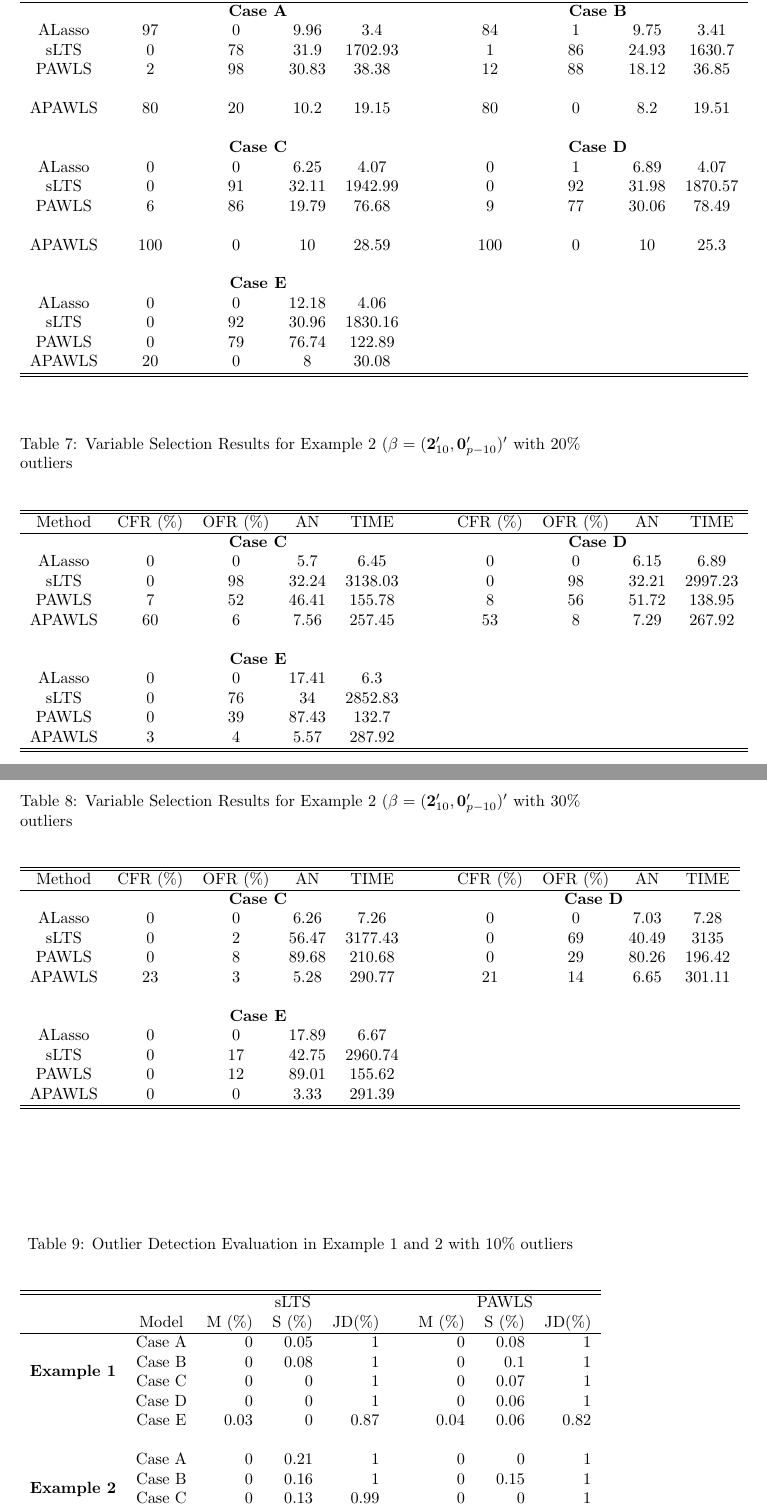
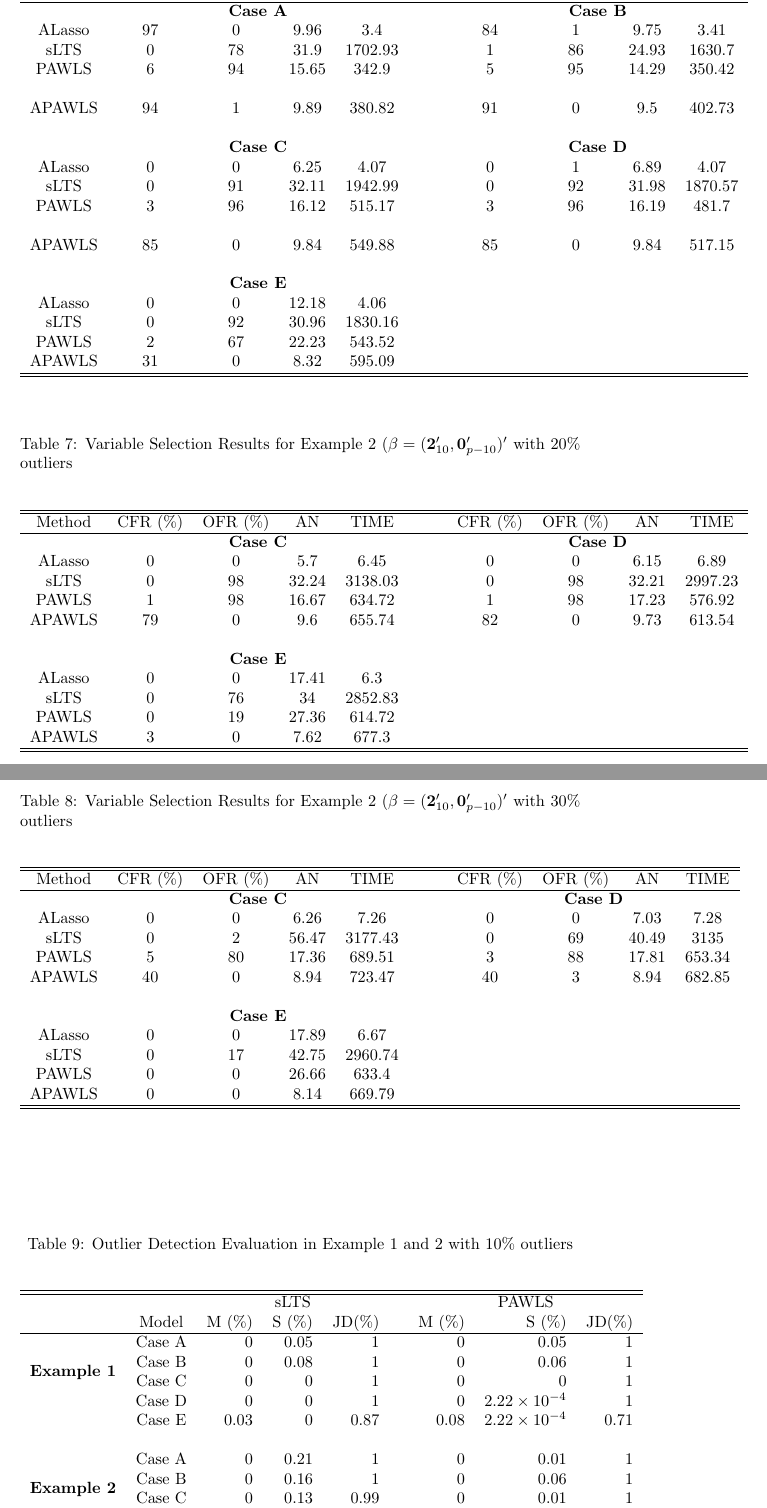
Before and after one commit to r08in/PAWLS, a LaTeX document (Latex/result.tex): two parts of pages 5 and 6 of 12, joined at a grey line, cut so that both start at the same text. Compiled offline with pdfLaTeX.

Commit message:
complete

```diff
--- a/Latex/result.tex
+++ b/Latex/result.tex
@@ -363,9 +363,9 @@
 	    sLTS & 0 & 78 & 31.9  &  1702.93
 	         &&& 1 & 86 & 24.93 &  1630.7\\
 
-	  PAWLS & 2 & 98 & 30.83 &  38.38 &&& 12 & 88 & 18.12 &  36.85\\
+	  PAWLS & 6 & 94 & 15.65 &  342.9 &&& 5 & 95 & 14.29 &  350.42\\
 	\\
-	    APAWLS & 80 & 20 & 10.2 &  19.15 &&& 80 & 0 & 8.2 &  19.51\\
+	    APAWLS & 94 & 1 & 9.89 &  380.82 &&& 91 & 0 & 9.5 &  402.73\\
 	\\
 	   & \multicolumn{4}{c} {\bf Case C} & &  & \multicolumn{4}{c} {\bf Case D}\\
 
@@ -373,10 +373,10 @@
 
 	    sLTS & 0 & 91 & 32.11  &  1942.99& && 0 & 92 & 31.98 &  1870.57\\
 
-	   PAWLS & 6 & 86 & 19.79  &  76.68& && 9 & 77 & 30.06 &  78.49\\
+	   PAWLS & 3 & 96 & 16.12  &  515.17& && 3 & 96 & 16.19 &  481.7\\
 	    \\
 
-	    APAWLS & 100 & 0 & 10  &  28.59& && 100 & 0 & 10 &  25.3\\
+	    APAWLS & 85 & 0 & 9.84  &  549.88& && 85 & 0 & 9.84 &  517.15\\
 	    \\
 
 	     & \multicolumn{4}{c} {\bf Case E} & &  \\
@@ -384,9 +384,9 @@
 
 	    sLTS & 0 & 92 & 30.96  &  1830.16& &\\
 
-	    PAWLS & 0 & 79 & 76.74  &  122.89& &\\
+	    PAWLS & 2 & 67 & 22.23  &  543.52& &\\
 
-	    APAWLS & 20 & 0 & 8  &  30.08& &\\
+	    APAWLS & 31 & 0 & 8.32  &  595.09& &\\
 
 	        \hline \hline
 	\end{tabular}
@@ -405,18 +405,18 @@
 
 	    sLTS & 0 & 98 & 32.24  &  3138.03& && 0 & 98 & 32.21 &  2997.23\\
 
-	    PAWLS & 7 & 52 & 46.41  &  155.78& && 8 & 56 & 51.72 &  138.95\\
+	    PAWLS & 1 & 98 & 16.67  &  634.72& && 1 & 98 & 17.23 &  576.92\\
 
-	    APAWLS & 60 & 6 & 7.56  &  257.45& && 53 & 8 & 7.29 &  267.92\\
+	    APAWLS & 79 & 0 & 9.6  &  655.74& && 82 & 0 & 9.73 &  613.54\\
 	    \\
 
 	     & \multicolumn{4}{c} {\bf Case E} & &  \\
 	     ALasso & 0 & 0 & 17.41 & 6.3 &  &\\
 
 	    sLTS & 0 & 76 & 34  &  2852.83& &\\
-	    PAWLS & 0 & 39 & 87.43  &  132.7& &\\
+	    PAWLS & 0 & 19 & 27.36  &  614.72& &\\
 
-	    APAWLS & 3 & 4 & 5.57  &  287.92& &\\
+	    APAWLS & 3 & 0 & 7.62  &  677.3& &\\
 
 	        \hline \hline
 	\end{tabular}
@@ -436,9 +436,9 @@
 
 	    sLTS & 0 & 2 & 56.47  &  3177.43& && 0 & 69 & 40.49 &  3135\\
 
-	    PAWLS & 0 & 8 & 89.68  &  210.68& && 0 & 29 & 80.26 &  196.42\\
+	    PAWLS & 5 & 80 & 17.36  &  689.51& && 3 & 88 & 17.81 &  653.34\\
 
-	    APAWLS & 23 & 3 & 5.28  &  290.77& && 21 & 14 & 6.65 &  301.11\\
+	    APAWLS & 40 & 0 & 8.94  &  723.47& && 40 & 3 & 8.94 &  682.85\\
 
 	    \\
 
@@ -447,9 +447,9 @@
 
 	    sLTS & 0 & 17 & 42.75  &  2960.74& &\\
 
-	    PAWLS & 0 & 12 & 89.01  &  155.62& &\\
+	    PAWLS & 0 & 0 & 26.66  &  633.4& &\\
 
-	    APAWLS & 0 & 0 & 3.33  &  291.39& &\\
+	    APAWLS & 0 & 0 & 8.14  &  669.79& &\\
 
 	        \hline \hline
 	\end{tabular}
@@ -465,28 +465,28 @@
 	    &Model  & M (\%) & S (\%) & JD(\%) && M (\%) & S (\%) & JD(\%)\\ \hline
 	  \multirow{4}{*}{{\bf Example 1}}
 	      &Case A & 0 & 0.05 & 1
-	      && 0 & 0.08 & 1  \\
+	      && 0 & 0.05 & 1  \\
 
 	    &Case B & 0 & 0.08 & 1
-	    && 0 & 0.1 & 1\\
+	    && 0 & 0.06 & 1\\
 
 	    &Case C & 0 & 0 & 1
-	    && 0 & 0.07 & 1\\
+	    && 0 & 0 & 1\\
 
 	    &Case D & 0 & 0 & 1
-	    && 0 & 0.06 & 1\\
+	    && 0 & \ensuremath{2.22\times 10^{-4}} & 1\\
 
 	    &Case E & 0.03 & 0 & 0.87
-	    && 0.04 & 0.06 & 0.82\\
+	    && 0.08 & \ensuremath{2.22\times 10^{-4}} & 0.71\\
 	  \\
 	\multirow{4}{*}{{\bf Example 2}}
 	      &Case A & 0 & 0.21 & 1
-	      && 0 & 0 & 1  \\
+	      && 0 & 0.01 & 1  \\
 
 	    &Case B & 0 & 0.16 & 1
-	    && 0 & 0.15 & 1\\
+	    && 0 & 0.06 & 1\\
 
 	    &Case C & 0 & 0.13 & 0.99
-	    && 0 & 0 & 1\\
+	    && 0 & 0.01 & 1\\
 
 	    &Case D & 0 & 0.14 & 0.99
```
Also changed, not shown: Latex/figure/unnamed-chunk-2-1.pdf, Latex/figure/unnamed-chunk-3-1.pdf, Latex/figure/unnamed-chunk-4-1.pdf, Latex/figure/unnamed-chunk-5-1.pdf, Latex/figure/unnamed-chunk-6-1.pdf, Latex/figure/unnamed-chunk-7-1.pdf, Latex/result.pdf, Latex/result.tex (66 more changed lines), 14 other files.
